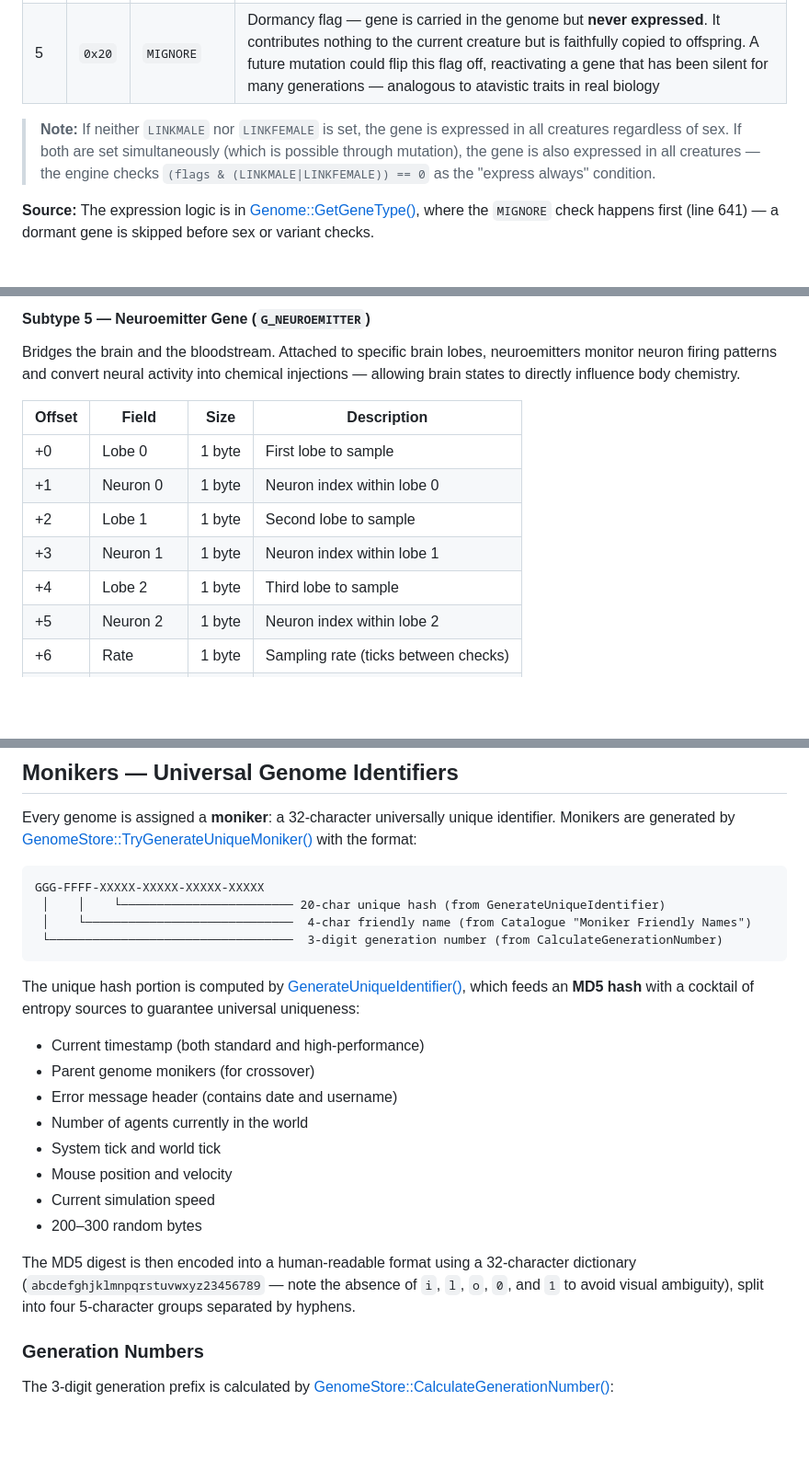
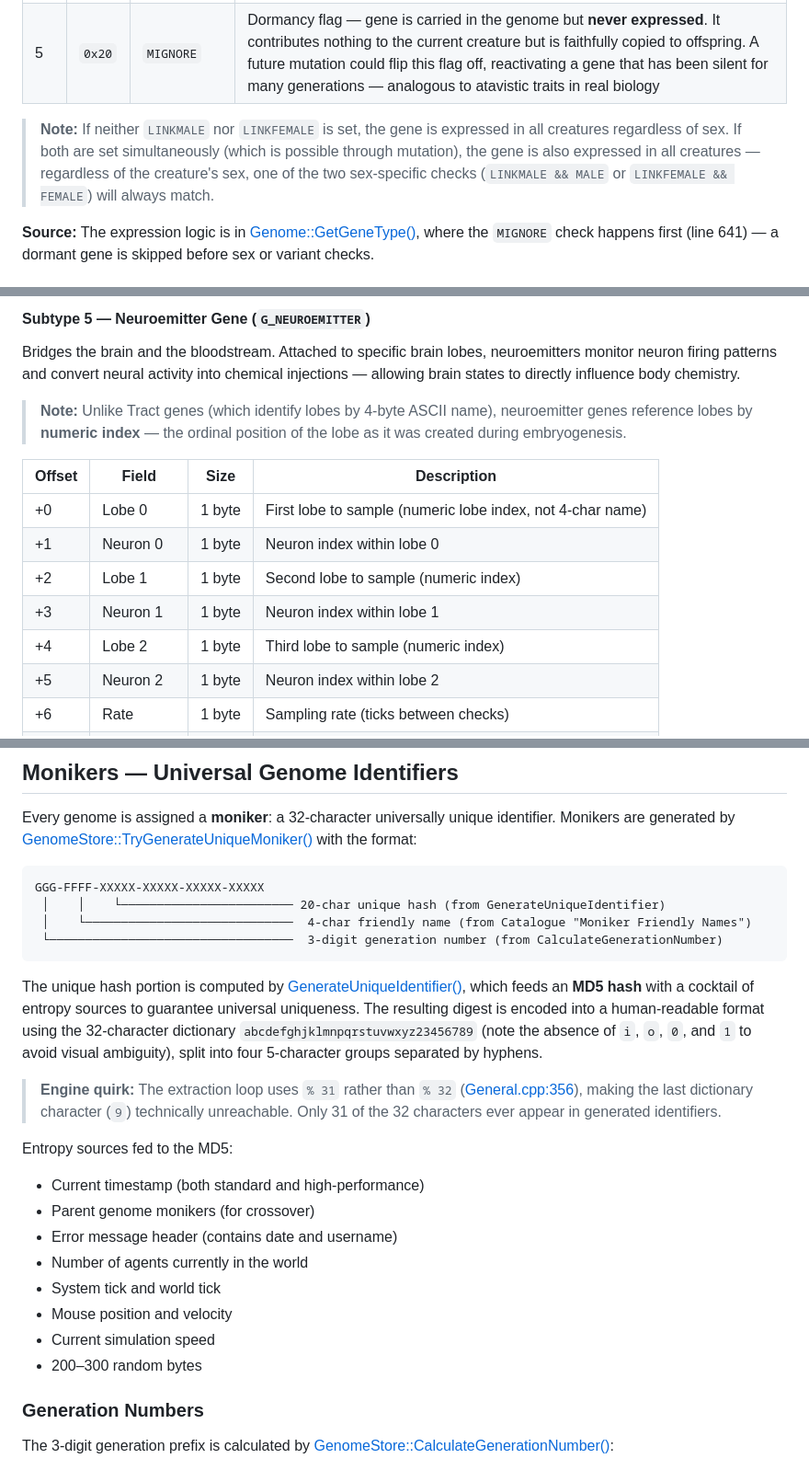
Before and after one commit to ugwun/creatures3-engine-port, a Markdown page: tools/docs/genome_deep_dive.md, 3 parts joined by grey strips. Shown at 92% size. Drawn GitHub-style; blank space fills up the shorter version.

Commit message:
docs: correct inaccuracies in genome_deep_dive.md
Corrected sex-link conditions, neuroemitter lobe indexing, stimulus encoding details, CopyCodon scope, moniker dictionary absent list, and documented % 31 moniker quirk.

````diff
--- a/tools/docs/genome_deep_dive.md
+++ b/tools/docs/genome_deep_dive.md
@@ -89,7 +89,7 @@ The flags byte controls mutability and sex-linked expression. Defined in the [mu
 | 4 | `0x10` | `LINKFEMALE` | Gene only expressed in females. Skipped during expression if the creature is male |
 | 5 | `0x20` | `MIGNORE` | Dormancy flag — gene is carried in the genome but **never expressed**. It contributes nothing to the current creature but is faithfully copied to offspring. A future mutation could flip this flag off, reactivating a gene that has been silent for many generations — analogous to atavistic traits in real biology |
 
-> **Note:** If neither `LINKMALE` nor `LINKFEMALE` is set, the gene is expressed in all creatures regardless of sex. If both are set simultaneously (which is possible through mutation), the gene is also expressed in all creatures — the engine checks `(flags & (LINKMALE|LINKFEMALE)) == 0` as the "express always" condition.
+> **Note:** If neither `LINKMALE` nor `LINKFEMALE` is set, the gene is expressed in all creatures regardless of sex. If both are set simultaneously (which is possible through mutation), the gene is also expressed in all creatures — regardless of the creature's sex, one of the two sex-specific checks (`LINKMALE && MALE` or `LINKFEMALE && FEMALE`) will always match.
 
 **Source:** The expression logic is in [Genome::GetGeneType()](../../engine/Creature/Genome.cpp#L611-L670), where the `MIGNORE` check happens first (line 641) — a dormant gene is skipped before sex or variant checks.
 
@@ -281,13 +281,15 @@ Defines a chemical's baseline concentration at birth.
 
 Bridges the brain and the bloodstream. Attached to specific brain lobes, neuroemitters monitor neuron firing patterns and convert neural activity into chemical injections — allowing brain states to directly influence body chemistry.
 
+> **Note:** Unlike Tract genes (which identify lobes by 4-byte ASCII name), neuroemitter genes reference lobes by **numeric index** — the ordinal position of the lobe as it was created during embryogenesis.
+
 | Offset | Field | Size | Description |
 |---|---|---|---|
-| +0 | Lobe 0 | 1 byte | First lobe to sample |
+| +0 | Lobe 0 | 1 byte | First lobe to sample (numeric lobe index, not 4-char name) |
 | +1 | Neuron 0 | 1 byte | Neuron index within lobe 0 |
-| +2 | Lobe 1 | 1 byte | Second lobe to sample |
+| +2 | Lobe 1 | 1 byte | Second lobe to sample (numeric index) |
 | +3 | Neuron 1 | 1 byte | Neuron index within lobe 1 |
-| +4 | Lobe 2 | 1 byte | Third lobe to sample |
+| +4 | Lobe 2 | 1 byte | Third lobe to sample (numeric index) |
 | +5 | Neuron 2 | 1 byte | Neuron index within lobe 2 |
 | +6 | Rate | 1 byte | Sampling rate (ticks between checks) |
 | +7 | Chemical 0 | 1 byte | First chemical to emit |
@@ -594,7 +596,11 @@ GGG-FFFF-XXXXX-XXXXX-XXXXX-XXXXX
  └──────────────────────────────────  3-digit generation number (from CalculateGenerationNumber)
 ```
 
-The unique hash portion is computed by [GenerateUniqueIdentifier()](../../engine/General.cpp#L273-L376), which feeds an **MD5 hash** with a cocktail of entropy sources to guarantee universal uniqueness:
+The unique hash portion is computed by [GenerateUniqueIdentifier()](../../engine/General.cpp#L273-L376), which feeds an **MD5 hash** with a cocktail of entropy sources to guarantee universal uniqueness. The resulting digest is encoded into a human-readable format using the 32-character dictionary `abcdefghjklmnpqrstuvwxyz23456789` (note the absence of `i`, `o`, `0`, and `1` to avoid visual ambiguity), split into four 5-character groups separated by hyphens.
+
+> **Engine quirk:** The extraction loop uses `% 31` rather than `% 32` ([General.cpp:356](../../engine/General.cpp#L356)), making the last dictionary character (`9`) technically unreachable. Only 31 of the 32 characters ever appear in generated identifiers.
+
+Entropy sources fed to the MD5:
 
 - Current timestamp (both standard and high-performance)
 - Parent genome monikers (for crossover)
@@ -604,8 +610,6 @@ The unique hash portion is computed by [GenerateUniqueIdentifier()](../../engine
 - Mouse position and velocity
 - Current simulation speed
 - 200–300 random bytes
-
-The MD5 digest is then encoded into a human-readable format using a 32-character dictionary (`abcdefghjklmnpqrstuvwxyz23456789` — note the absence of `i`, `l`, `o`, `0`, and `1` to avoid visual ambiguity), split into four 5-character groups separated by hyphens.
 
 ### Generation Numbers
 
````
Also changed, not shown: other parts of tools/docs/genome_deep_dive.md (+2 -2 lines).
